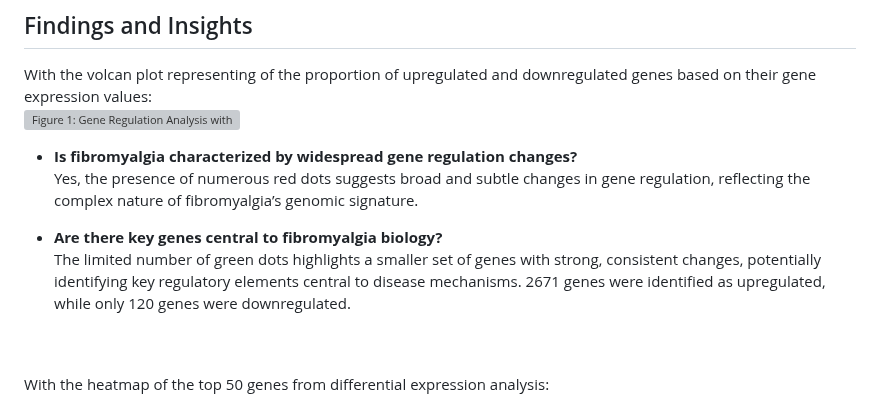
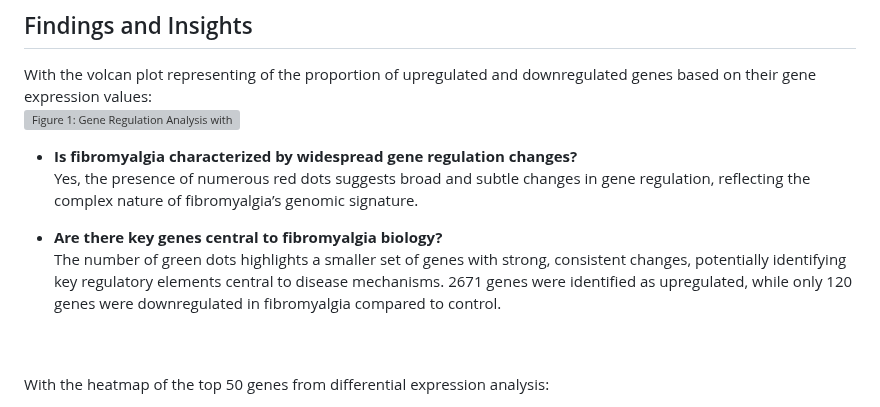
Before and after one commit to chinguyen19/Bioinformatics-projects, a Markdown page: Fibromyalgia-vs-ChronicPain_genomic-signature/README.md, the part around the change. GitHub-like rendering; grey boxes are pictures that could not be loaded.

```diff
--- a/Fibromyalgia-vs-ChronicPain_genomic-signature/README.md
+++ b/Fibromyalgia-vs-ChronicPain_genomic-signature/README.md
@@ -21,7 +21,7 @@ With the volcan plot representing of the proportion of upregulated and downregul
   Yes, the presence of numerous red dots suggests broad and subtle changes in gene regulation, reflecting the complex nature of fibromyalgia’s genomic signature.
 
 - **Are there key genes central to fibromyalgia biology?**
-  The limited number of green dots highlights a smaller set of genes with strong, consistent changes, potentially identifying key regulatory elements central to disease mechanisms. 2671 genes were identified as upregulated, while only 120 genes were downregulated.
+  The number of green dots highlights a smaller set of genes with strong, consistent changes, potentially identifying key regulatory elements central to disease mechanisms. 2671 genes were identified as upregulated, while only 120 genes were downregulated in fibromyalgia compared to control.
  <br>
  <br>
 
```
